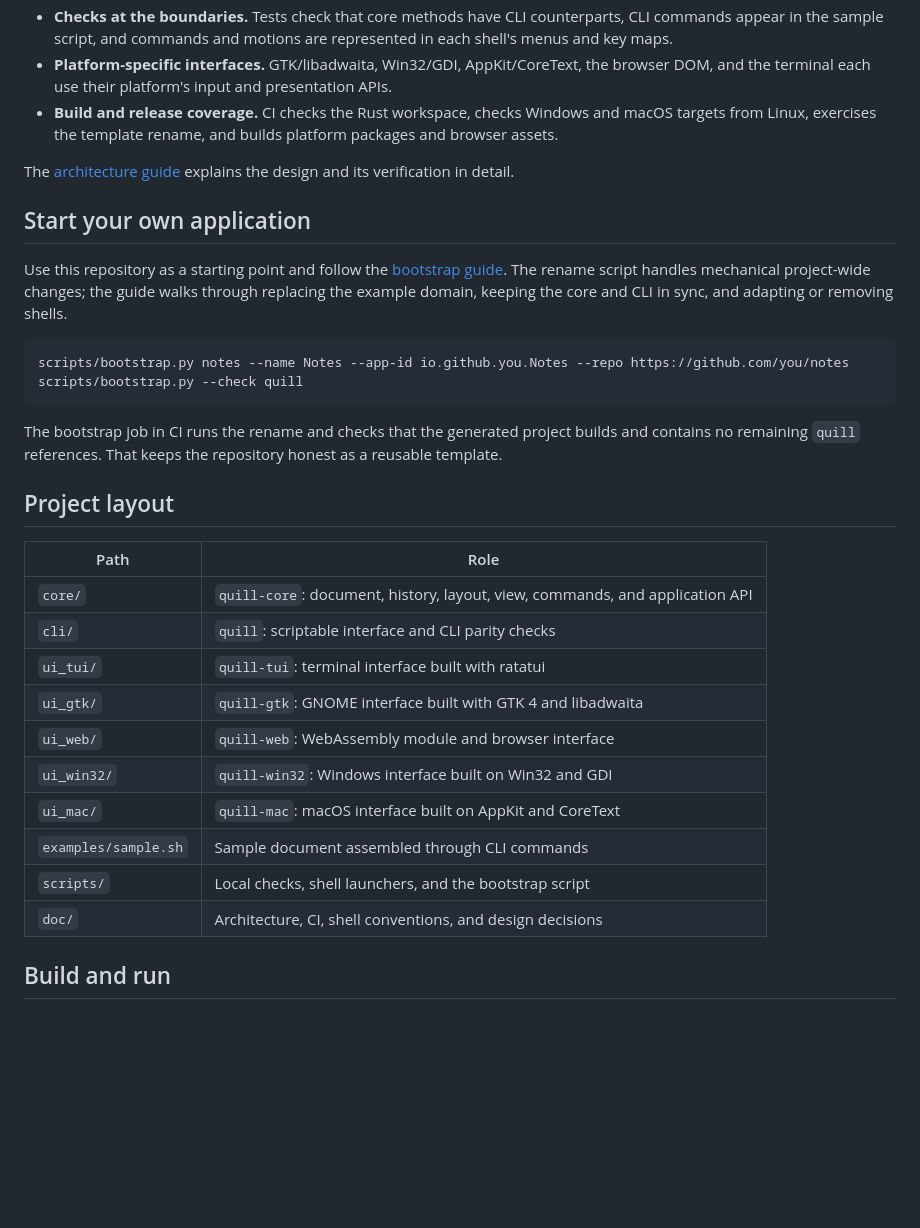
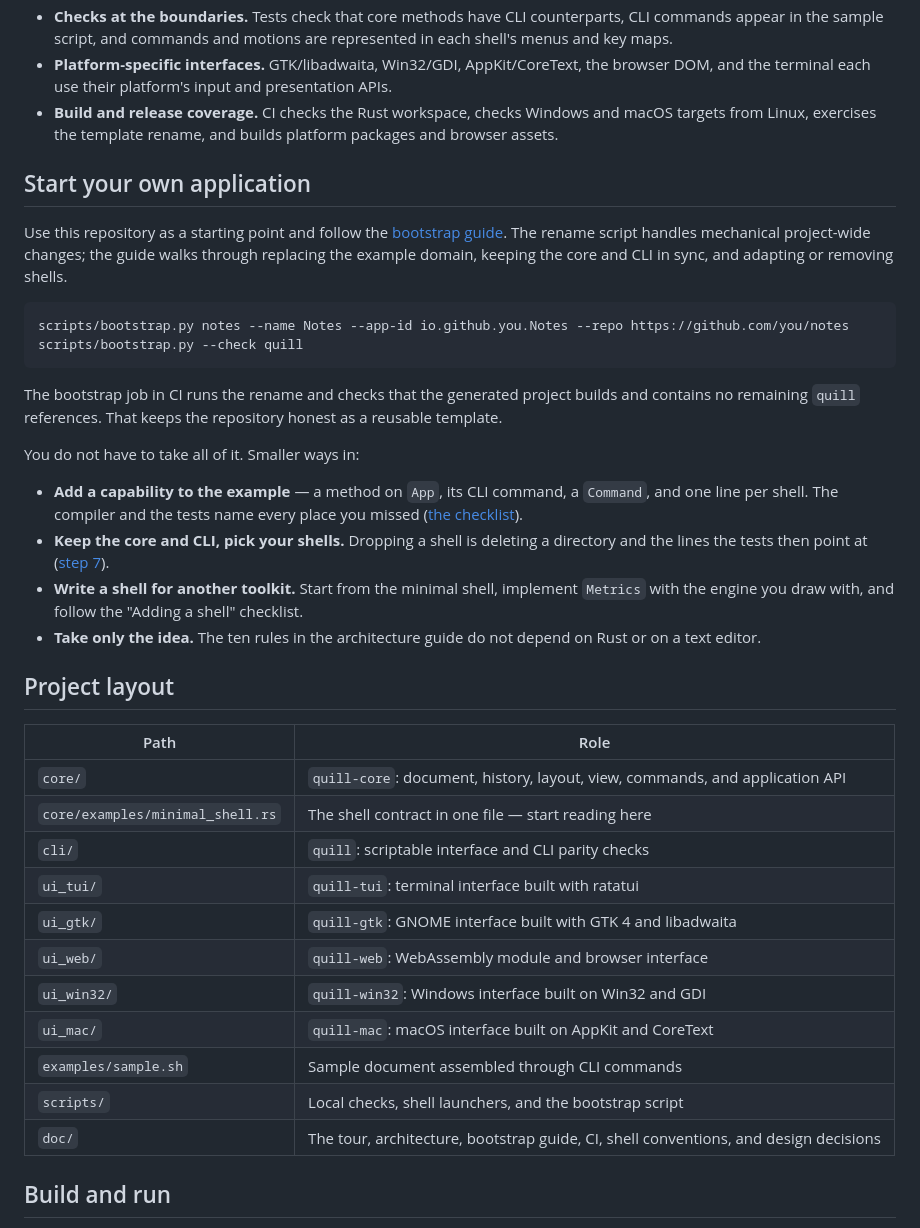
Before and after one commit to fwilhe2/editor, a Markdown page: README.md, the part around one of its changes. Drawn GitHub-style; blank space fills up the shorter version.

```diff
--- a/README.md
+++ b/README.md
@@ -56,8 +118,6 @@ faithful file saving.
 - **Build and release coverage.** CI checks the Rust workspace, checks Windows and macOS targets
   from Linux, exercises the template rename, and builds platform packages and browser assets.
 
-The [architecture guide](doc/architecture.md) explains the design and its verification in detail.
-
 ## Start your own application
 
 Use this repository as a starting point and follow the [bootstrap guide](doc/bootstrap.md). The
@@ -72,11 +132,24 @@ scripts/bootstrap.py --check quill
 The bootstrap job in CI runs the rename and checks that the generated project builds and contains
 no remaining `quill` references. That keeps the repository honest as a reusable template.
 
+You do not have to take all of it. Smaller ways in:
+
+- **Add a capability to the example** — a method on `App`, its CLI command, a `Command`, and one
+  line per shell. The compiler and the tests name every place you missed
+  ([the checklist](doc/architecture.md#7-checklists)).
+- **Keep the core and CLI, pick your shells.** Dropping a shell is deleting a directory and the
+  lines the tests then point at ([step 7](doc/bootstrap.md#7-dropping-a-shell-only-if-the-person-asked)).
+- **Write a shell for another toolkit.** Start from the minimal shell, implement `Metrics` with the
+  engine you draw with, and follow the "Adding a shell" checklist.
+- **Take only the idea.** The ten rules in the architecture guide do not depend on Rust or on a
+  text editor.
+
 ## Project layout
 
 | Path | Role |
 |---|---|
 | `core/` | `quill-core`: document, history, layout, view, commands, and application API |
+| `core/examples/minimal_shell.rs` | The shell contract in one file — start reading here |
 | `cli/` | `quill`: scriptable interface and CLI parity checks |
 | `ui_tui/` | `quill-tui`: terminal interface built with ratatui |
 | `ui_gtk/` | `quill-gtk`: GNOME interface built with GTK 4 and libadwaita |
@@ -85,7 +158,7 @@ no remaining `quill` references. That keeps the repository honest as a reusable
 | `ui_mac/` | `quill-mac`: macOS interface built on AppKit and CoreText |
 | `examples/sample.sh` | Sample document assembled through CLI commands |
 | `scripts/` | Local checks, shell launchers, and the bootstrap script |
-| `doc/` | Architecture, CI, shell conventions, and design decisions |
+| `doc/` | The tour, architecture, bootstrap guide, CI, shell conventions, and design decisions |
 
 ## Build and run
 
```
Also changed, not shown: other parts of README.md (+62 -0 lines).
